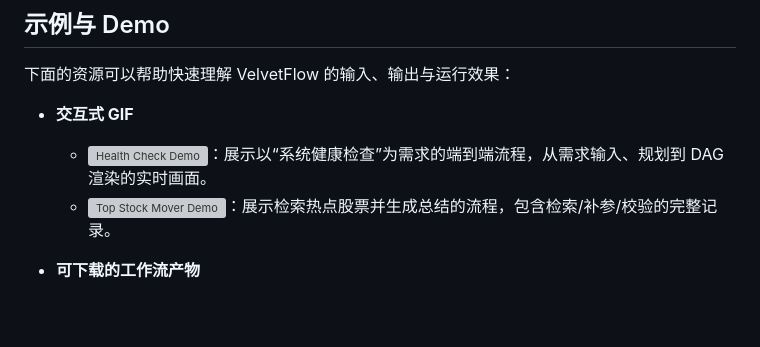
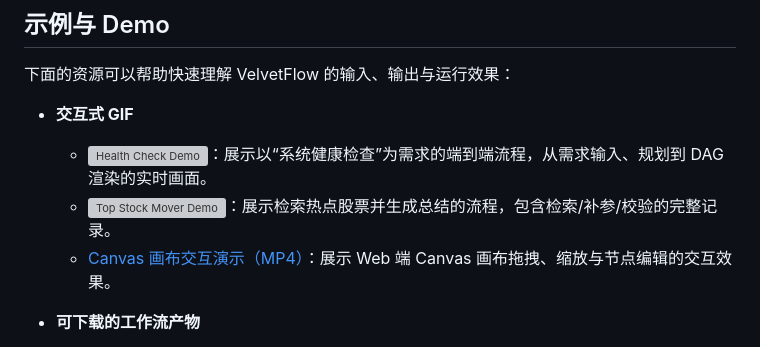
Before and after one commit to zhongkaifu/VelvetFlow, a Markdown page: README.md, the part around the change. GitHub-like rendering; blank space fills up the shorter version; grey boxes are pictures that could not be loaded.

Commit message:
Add canvas demo video link to README

```diff
--- a/README.md
+++ b/README.md
@@ -318,6 +318,7 @@ LLM 相关节点说明：
 - **交互式 GIF**
   - [![Health Check Demo](examples/demo_health_check.gif)](examples/demo_health_check.gif)：展示以“系统健康检查”为需求的端到端流程，从需求输入、规划到 DAG 渲染的实时画面。
   - [![Top Stock Mover Demo](examples/demo_find_top_stock_mover.gif)](examples/demo_find_top_stock_mover.gif)：展示检索热点股票并生成总结的流程，包含检索/补参/校验的完整记录。
+  - [Canvas 画布交互演示（MP4）](examples/demo_canvas.MP4)：展示 Web 端 Canvas 画布拖拽、缩放与节点编辑的交互效果。
 
 - **可下载的工作流产物**
   - `examples/health_check/`：包含 `workflow_output.json`（可直接用 `execute_workflow.py` 复现）与 `workflow_dag.jpg`（渲染后的拓扑图）。
```
